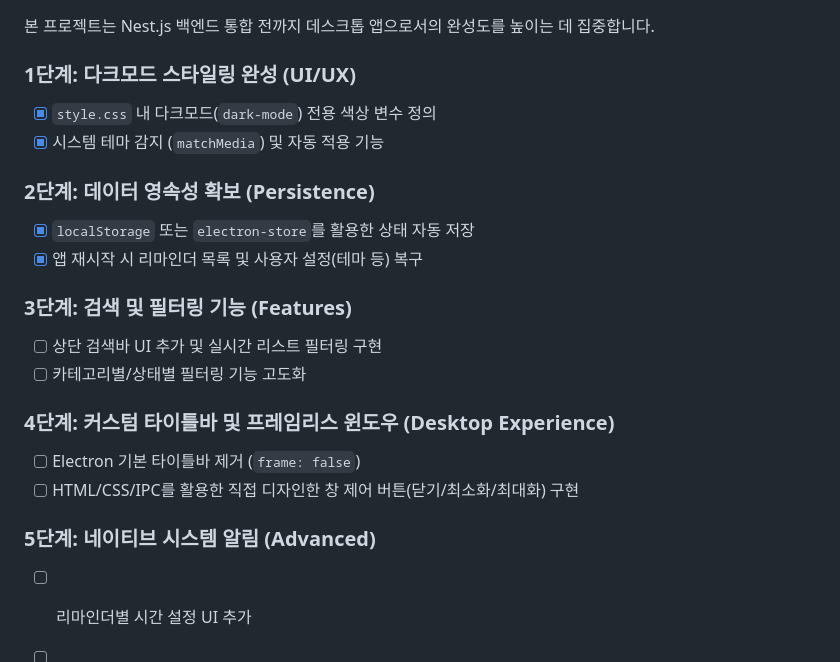
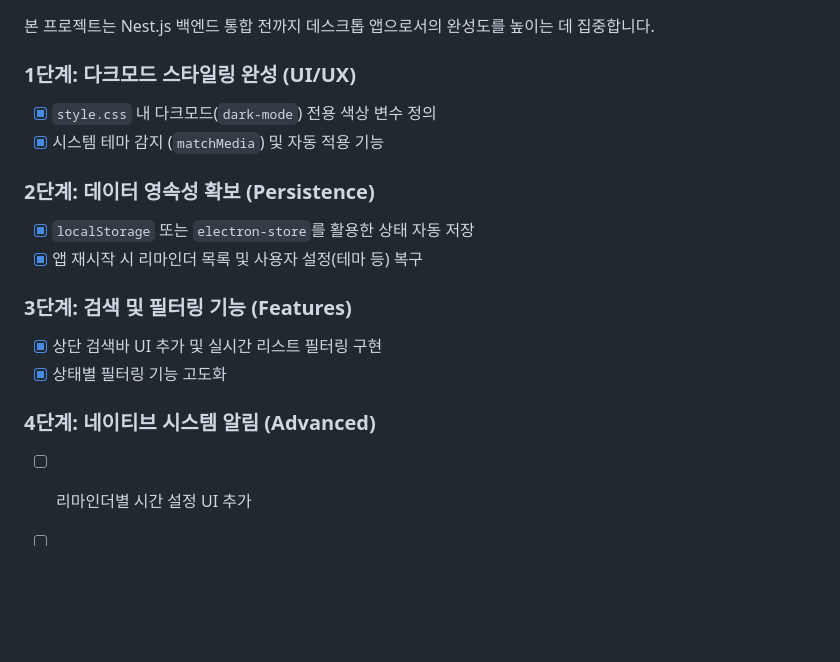
Before and after one commit to soprue/vanilla-reminder, a Markdown page: README.md, the part around the change. Drawn GitHub-style; blank space fills up the shorter version.

Commit message:
docs: 검색 및 필터링 기능 완료 표시 및 로드맵 업데이트

```diff
--- a/README.md
+++ b/README.md
@@ -50,21 +50,21 @@
 본 프로젝트는 Nest.js 백엔드 통합 전까지 데스크톱 앱으로서의 완성도를 높이는 데 집중합니다.
 
 ### **1단계: 다크모드 스타일링 완성 (UI/UX)**
+
 - [x] `style.css` 내 다크모드(`dark-mode`) 전용 색상 변수 정의
 - [x] 시스템 테마 감지 (`matchMedia`) 및 자동 적용 기능
 
 ### **2단계: 데이터 영속성 확보 (Persistence)**
+
 - [x] `localStorage` 또는 `electron-store`를 활용한 상태 자동 저장
 - [x] 앱 재시작 시 리마인더 목록 및 사용자 설정(테마 등) 복구
 
 ### **3단계: 검색 및 필터링 기능 (Features)**
-- [ ] 상단 검색바 UI 추가 및 실시간 리스트 필터링 구현
-- [ ] 카테고리별/상태별 필터링 기능 고도화
 
-### **4단계: 커스텀 타이틀바 및 프레임리스 윈도우 (Desktop Experience)**
-- [ ] Electron 기본 타이틀바 제거 (`frame: false`)
-- [ ] HTML/CSS/IPC를 활용한 직접 디자인한 창 제어 버튼(닫기/최소화/최대화) 구현
+- [x] 상단 검색바 UI 추가 및 실시간 리스트 필터링 구현
+- [x] 상태별 필터링 기능 고도화
 
-### **5단계: 네이티브 시스템 알림 (Advanced)**
+### **4단계: 네이티브 시스템 알림 (Advanced)**
+
 - [ ] 리마인더별 시간 설정 UI 추가
 - [ ] 지정된 시간에 Electron 네이티브 알림(Notification API) 전송 로직 구현
```
